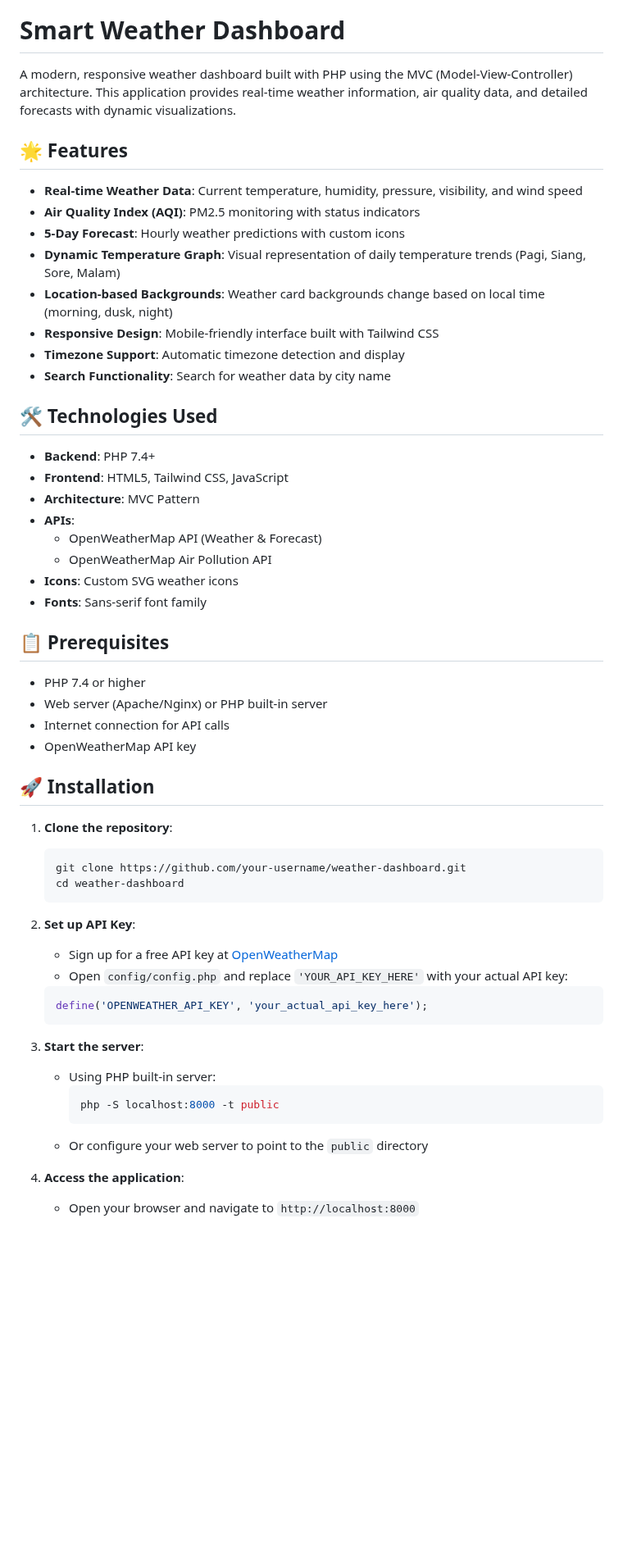
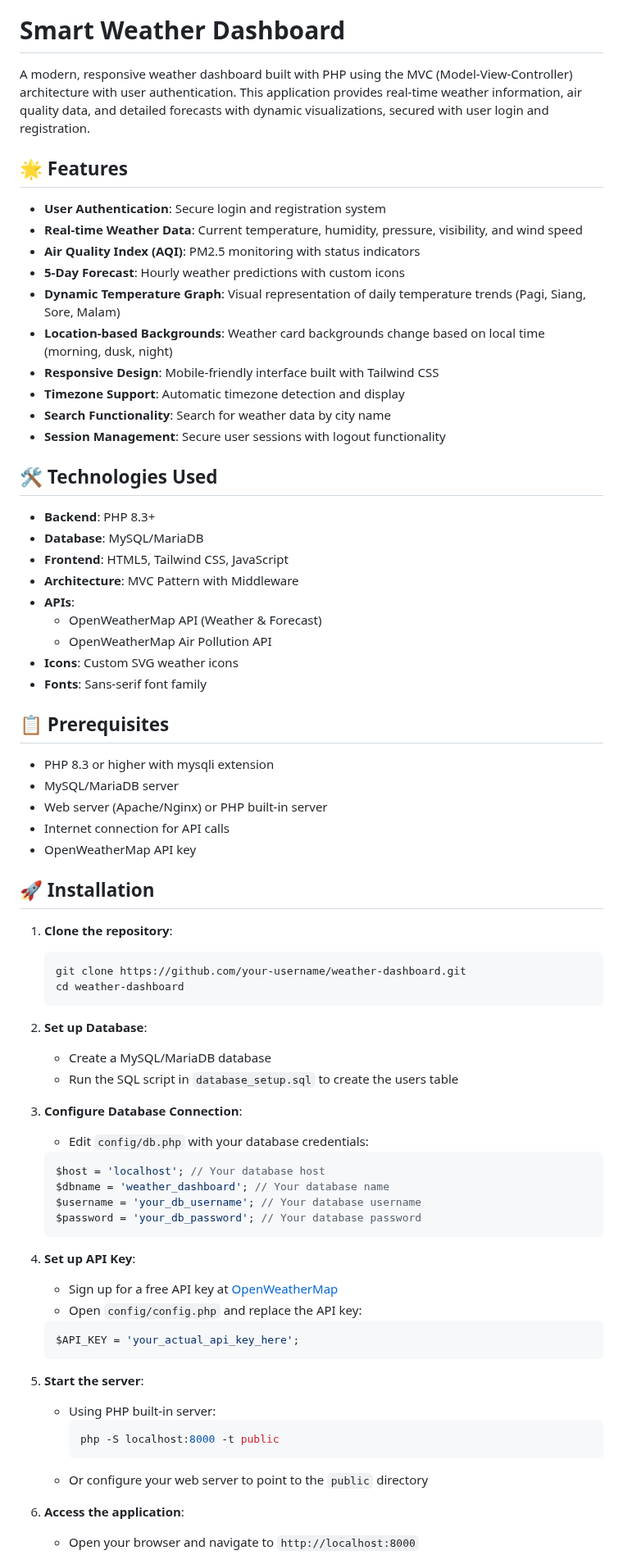
Before and after one commit to Fhanafii/weather-dashboard, a Markdown page: README.md, the part around one of its changes. Shown at 82% size. Drawn GitHub-style; blank space fills up the shorter version.

````diff
--- a/README.md
+++ b/README.md
@@ -2,10 +2,11 @@
 
 # Smart Weather Dashboard
 
-A modern, responsive weather dashboard built with PHP using the MVC (Model-View-Controller) architecture. This application provides real-time weather information, air quality data, and detailed forecasts with dynamic visualizations.
+A modern, responsive weather dashboard built with PHP using the MVC (Model-View-Controller) architecture with user authentication. This application provides real-time weather information, air quality data, and detailed forecasts with dynamic visualizations, secured with user login and registration.
 
 ## 🌟 Features
 
+- **User Authentication**: Secure login and registration system
 - **Real-time Weather Data**: Current temperature, humidity, pressure, visibility, and wind speed
 - **Air Quality Index (AQI)**: PM2.5 monitoring with status indicators
 - **5-Day Forecast**: Hourly weather predictions with custom icons
@@ -14,12 +15,14 @@ A modern, responsive weather dashboard built with PHP using the MVC (Model-View-
 - **Responsive Design**: Mobile-friendly interface built with Tailwind CSS
 - **Timezone Support**: Automatic timezone detection and display
 - **Search Functionality**: Search for weather data by city name
+- **Session Management**: Secure user sessions with logout functionality
 
 ## 🛠️ Technologies Used
 
-- **Backend**: PHP 7.4+
+- **Backend**: PHP 8.3+
+- **Database**: MySQL/MariaDB
 - **Frontend**: HTML5, Tailwind CSS, JavaScript
-- **Architecture**: MVC Pattern
+- **Architecture**: MVC Pattern with Middleware
 - **APIs**:
   - OpenWeatherMap API (Weather & Forecast)
   - OpenWeatherMap Air Pollution API
@@ -28,7 +31,8 @@ A modern, responsive weather dashboard built with PHP using the MVC (Model-View-
 
 ## 📋 Prerequisites
 
-- PHP 7.4 or higher
+- PHP 8.3 or higher with mysqli extension
+- MySQL/MariaDB server
 - Web server (Apache/Nginx) or PHP built-in server
 - Internet connection for API calls
 - OpenWeatherMap API key
@@ -41,19 +45,32 @@ A modern, responsive weather dashboard built with PHP using the MVC (Model-View-
    cd weather-dashboard
    ```
 
-2. **Set up API Key**:
-   - Sign up for a free API key at [OpenWeatherMap](https://openweathermap.org/api)
-   - Open `config/config.php` and replace `'YOUR_API_KEY_HERE'` with your actual API key:
+2. **Set up Database**:
+   - Create a MySQL/MariaDB database
+   - Run the SQL script in `database_setup.sql` to create the users table
+
+3. **Configure Database Connection**:
+   - Edit `config/db.php` with your database credentials:
    ```php
-   define('OPENWEATHER_API_KEY', 'your_actual_api_key_here');
+   $host = 'localhost'; // Your database host
+   $dbname = 'weather_dashboard'; // Your database name
+   $username = 'your_db_username'; // Your database username
+   $password = 'your_db_password'; // Your database password
    ```
 
-3. **Start the server**:
+4. **Set up API Key**:
+   - Sign up for a free API key at [OpenWeatherMap](https://openweathermap.org/api)
+   - Open `config/config.php` and replace the API key:
+   ```php
+   $API_KEY = 'your_actual_api_key_here';
+   ```
+
+5. **Start the server**:
    - Using PHP built-in server:
      ```bash
      php -S localhost:8000 -t public
      ```
    - Or configure your web server to point to the `public` directory
 
-4. **Access the application**:
+6. **Access the application**:
    - Open your browser and navigate to `http://localhost:8000`
````
Also changed, not shown: other parts of README.md (+25 -8 lines).
